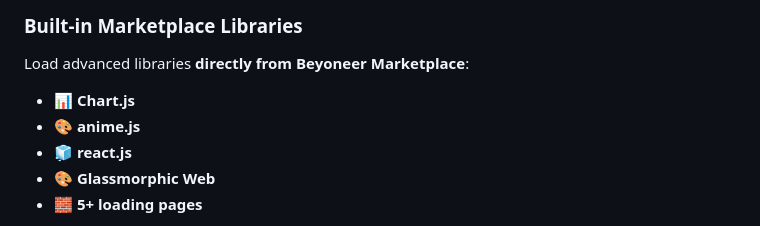
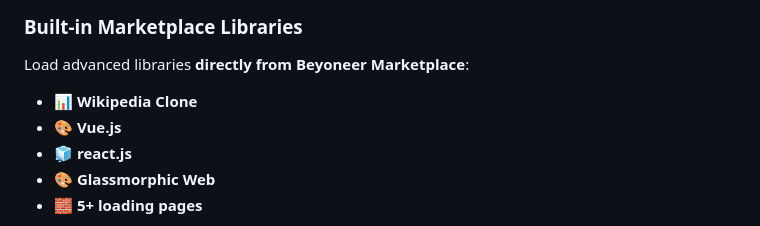
Before and after one commit to MagmaMines/Beyoneer, a Markdown page: README.md, the part around the change. Rendered like a GitHub page.

Commit message:
Update built-in marketplace libraries list

```diff
--- a/README.md
+++ b/README.md
@@ -81,8 +81,8 @@ Built-in templates & online marketplace.
 ###  Built-in Marketplace Libraries
 Load advanced libraries **directly from Beyoneer Marketplace**:
 
-- 📊 **Chart.js**
-- 🎨 **anime.js**
+- 📊 **Wikipedia Clone**
+- 🎨 **Vue.js**
 - 🧊 **react.js**
 - 🎨 **Glassmorphic Web**
 - 🧱 **5+ loading pages**
```
